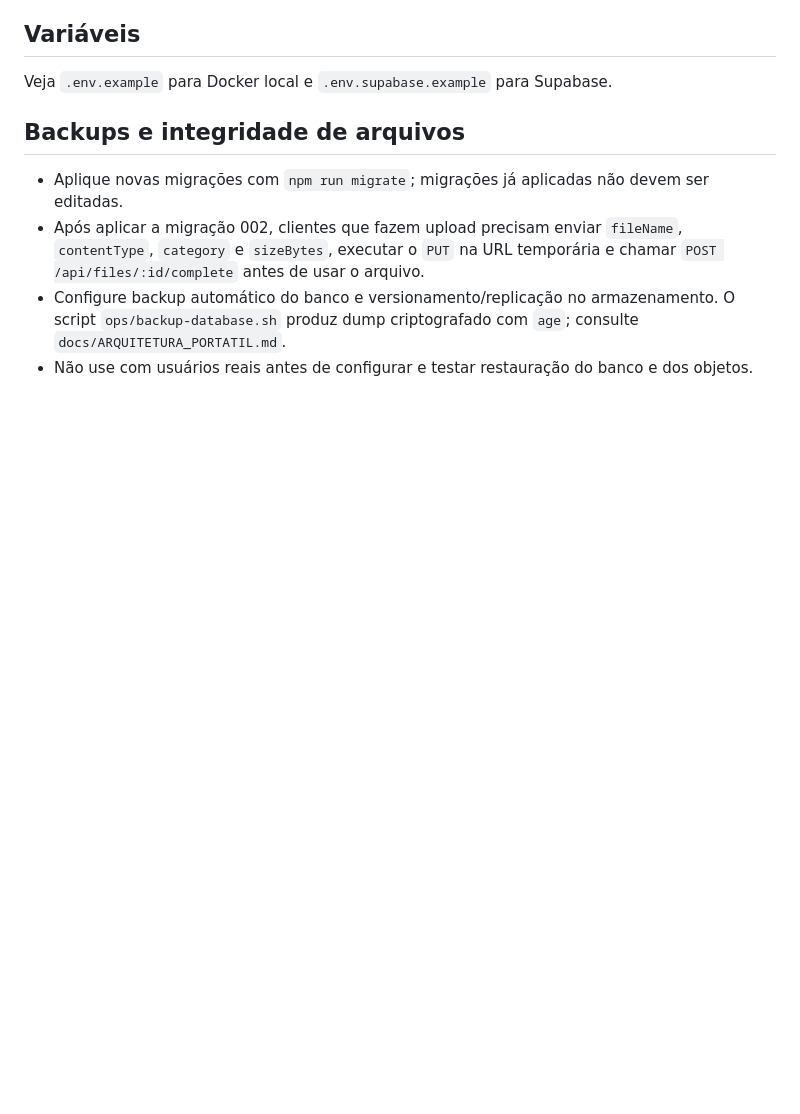
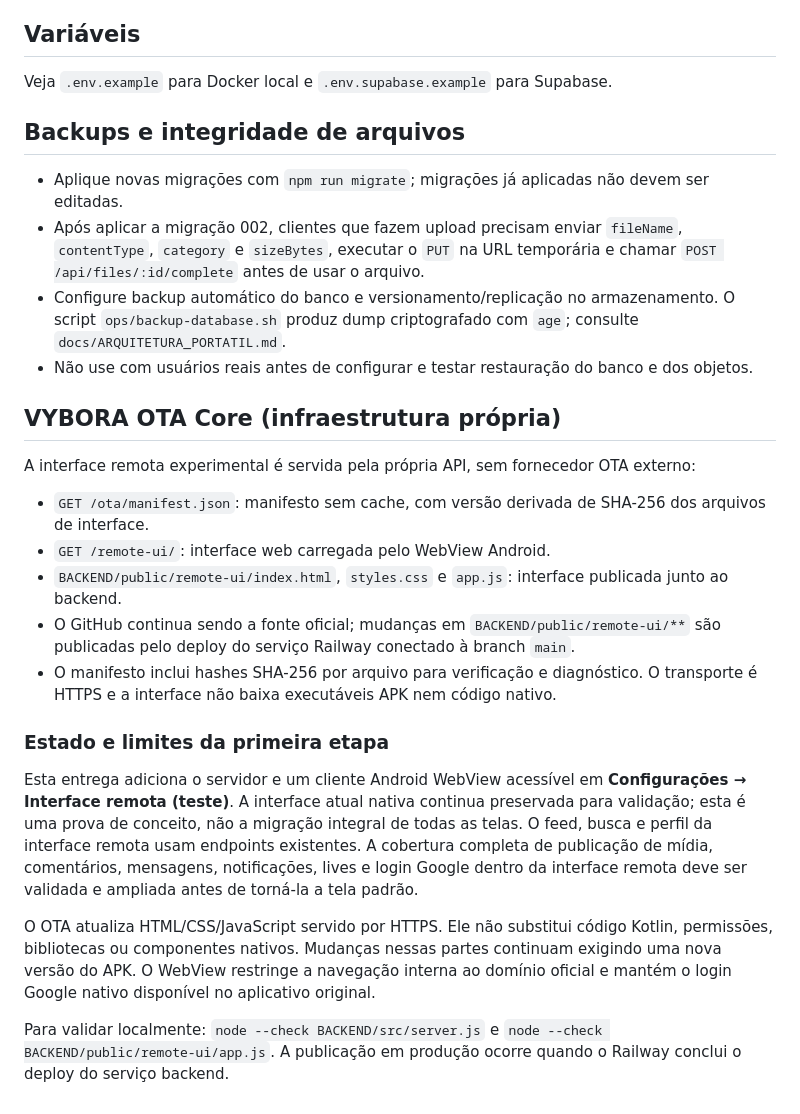
Before and after one commit to hernandesslr-svg/VYBORA, a Markdown page: BACKEND/README.md, the part around the change. Rendered like a GitHub page; blank space fills up the shorter version.

Commit message:
docs: document self-hosted VYBORA OTA core

```diff
--- a/BACKEND/README.md
+++ b/BACKEND/README.md
@@ -56,3 +56,21 @@ Veja `.env.example` para Docker local e `.env.supabase.example` para Supabase.
 - Após aplicar a migração 002, clientes que fazem upload precisam enviar `fileName`, `contentType`, `category` e `sizeBytes`, executar o `PUT` na URL temporária e chamar `POST /api/files/:id/complete` antes de usar o arquivo.
 - Configure backup automático do banco e versionamento/replicação no armazenamento. O script `ops/backup-database.sh` produz dump criptografado com `age`; consulte `docs/ARQUITETURA_PORTATIL.md`.
 - Não use com usuários reais antes de configurar e testar restauração do banco e dos objetos.
+
+## VYBORA OTA Core (infraestrutura própria)
+
+A interface remota experimental é servida pela própria API, sem fornecedor OTA externo:
+
+- `GET /ota/manifest.json`: manifesto sem cache, com versão derivada de SHA-256 dos arquivos de interface.
+- `GET /remote-ui/`: interface web carregada pelo WebView Android.
+- `BACKEND/public/remote-ui/index.html`, `styles.css` e `app.js`: interface publicada junto ao backend.
+- O GitHub continua sendo a fonte oficial; mudanças em `BACKEND/public/remote-ui/**` são publicadas pelo deploy do serviço Railway conectado à branch `main`.
+- O manifesto inclui hashes SHA-256 por arquivo para verificação e diagnóstico. O transporte é HTTPS e a interface não baixa executáveis APK nem código nativo.
+
+### Estado e limites da primeira etapa
+
+Esta entrega adiciona o servidor e um cliente Android WebView acessível em **Configurações → Interface remota (teste)**. A interface atual nativa continua preservada para validação; esta é uma prova de conceito, não a migração integral de todas as telas. O feed, busca e perfil da interface remota usam endpoints existentes. A cobertura completa de publicação de mídia, comentários, mensagens, notificações, lives e login Google dentro da interface remota deve ser validada e ampliada antes de torná-la a tela padrão.
+
+O OTA atualiza HTML/CSS/JavaScript servido por HTTPS. Ele não substitui código Kotlin, permissões, bibliotecas ou componentes nativos. Mudanças nessas partes continuam exigindo uma nova versão do APK. O WebView restringe a navegação interna ao domínio oficial e mantém o login Google nativo disponível no aplicativo original.
+
+Para validar localmente: `node --check BACKEND/src/server.js` e `node --check BACKEND/public/remote-ui/app.js`. A publicação em produção ocorre quando o Railway conclui o deploy do serviço backend.
```
